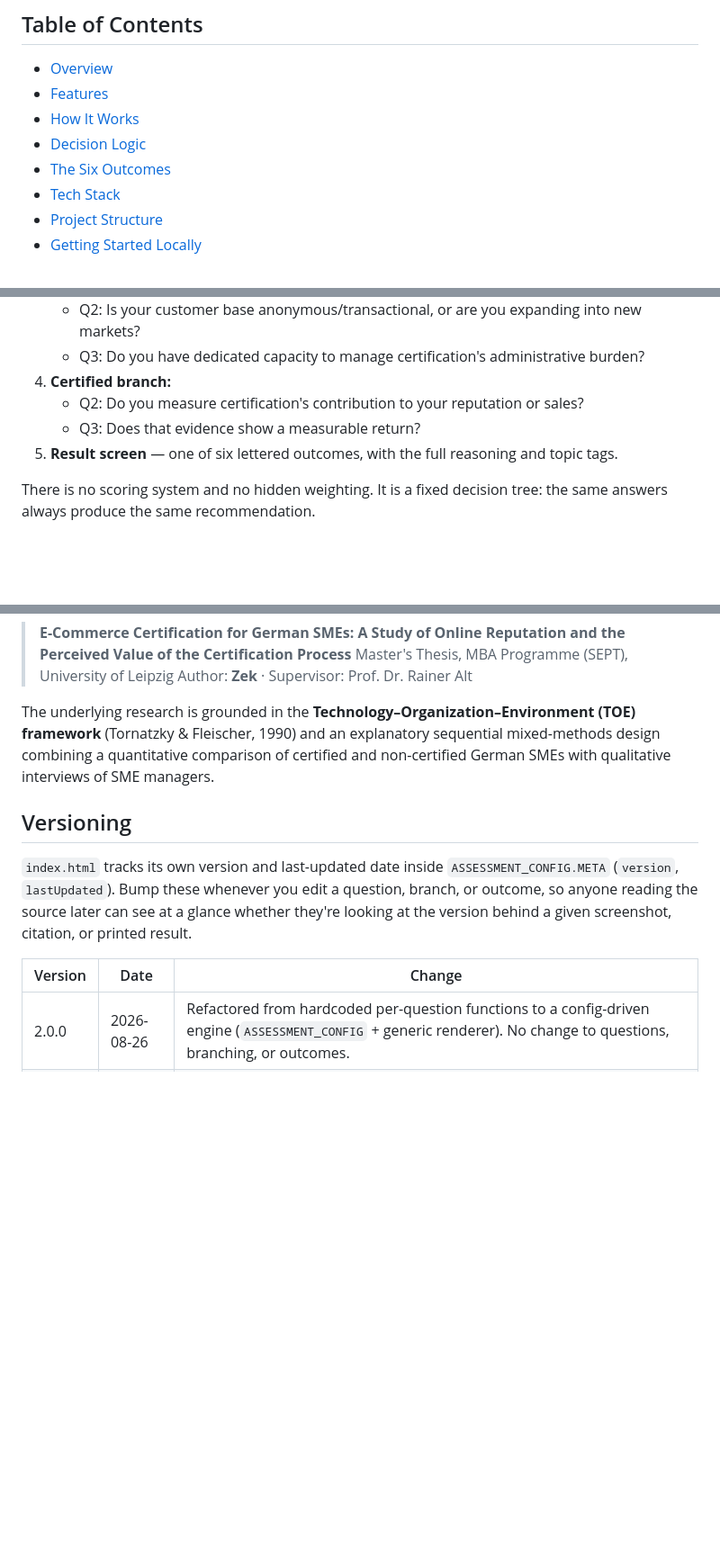
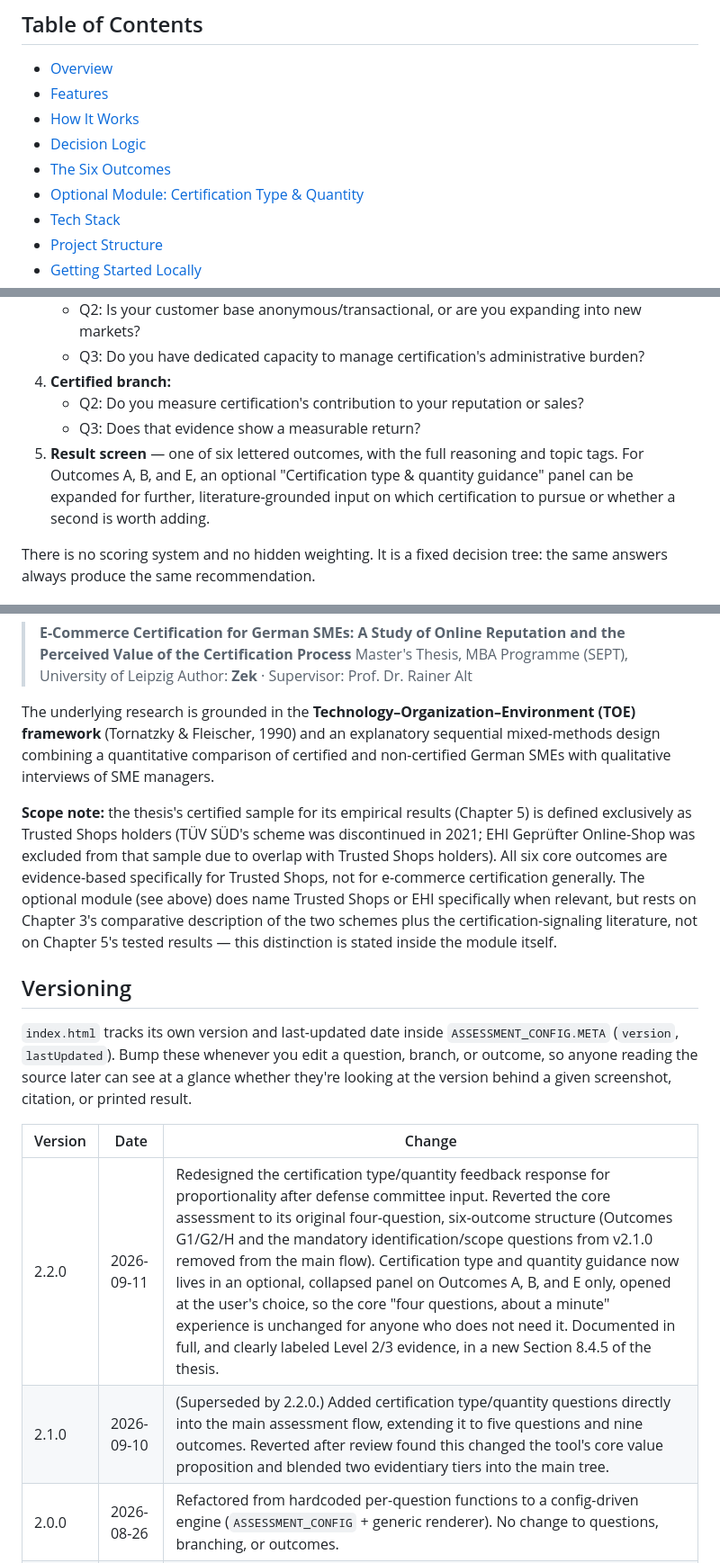
Before and after one commit to Ezekiel69/certification-tool, a Markdown page: README.md, 3 parts joined by grey strips. Shown at 90% size. Rendered like a GitHub page; blank space fills up the shorter version.

```diff
--- a/README.md
+++ b/README.md
@@ -13,6 +13,7 @@ An interactive, single-page web tool that helps German e-commerce SMEs decide wh
 - [How It Works](#how-it-works)
 - [Decision Logic](#decision-logic)
 - [The Six Outcomes](#the-six-outcomes)
+- [Optional Module: Certification Type & Quantity](#optional-module-certification-type--quantity)
 - [Tech Stack](#tech-stack)
 - [Project Structure](#project-structure)
 - [Getting Started Locally](#getting-started-locally)
@@ -52,7 +54,7 @@ It exists to translate an academic finding into a practical decision aid: certif
 4. **Certified branch:**
    - Q2: Do you measure certification's contribution to your reputation or sales?
    - Q3: Does that evidence show a measurable return?
-5. **Result screen** — one of six lettered outcomes, with the full reasoning and topic tags.
+5. **Result screen** — one of six lettered outcomes, with the full reasoning and topic tags. For Outcomes A, B, and E, an optional "Certification type & quantity guidance" panel can be expanded for further, literature-grounded input on which certification to pursue or whether a second is worth adding.
 
 There is no scoring system and no hidden weighting. It is a fixed decision tree: the same answers always produce the same recommendation.
 
@@ -164,12 +179,16 @@ This tool operationalizes the decision framework developed in the following mast
 
 The underlying research is grounded in the **Technology–Organization–Environment (TOE) framework** (Tornatzky & Fleischer, 1990) and an explanatory sequential mixed-methods design combining a quantitative comparison of certified and non-certified German SMEs with qualitative interviews of SME managers.
 
+**Scope note:** the thesis's certified sample for its empirical results (Chapter 5) is defined exclusively as Trusted Shops holders (TÜV SÜD's scheme was discontinued in 2021; EHI Geprüfter Online-Shop was excluded from that sample due to overlap with Trusted Shops holders). All six core outcomes are evidence-based specifically for Trusted Shops, not for e-commerce certification generally. The optional module (see above) does name Trusted Shops or EHI specifically when relevant, but rests on Chapter 3's comparative description of the two schemes plus the certification-signaling literature, not on Chapter 5's tested results — this distinction is stated inside the module itself.
+
 ## Versioning
 
 `index.html` tracks its own version and last-updated date inside `ASSESSMENT_CONFIG.META` (`version`, `lastUpdated`). Bump these whenever you edit a question, branch, or outcome, so anyone reading the source later can see at a glance whether they're looking at the version behind a given screenshot, citation, or printed result.
 
 | Version | Date | Change |
 |---------|------|--------|
+| 2.2.0 | 2026-09-11 | Redesigned the certification type/quantity feedback response for proportionality after defense committee input. Reverted the core assessment to its original four-question, six-outcome structure (Outcomes G1/G2/H and the mandatory identification/scope questions from v2.1.0 removed from the main flow). Certification type and quantity guidance now lives in an optional, collapsed panel on Outcomes A, B, and E only, opened at the user's choice, so the core "four questions, about a minute" experience is unchanged for anyone who does not need it. Documented in full, and clearly labeled Level 2/3 evidence, in a new Section 8.4.5 of the thesis. |
+| 2.1.0 | 2026-09-10 | (Superseded by 2.2.0.) Added certification type/quantity questions directly into the main assessment flow, extending it to five questions and nine outcomes. Reverted after review found this changed the tool's core value proposition and blended two evidentiary tiers into the main tree. |
 | 2.0.0 | 2026-08-26 | Refactored from hardcoded per-question functions to a config-driven engine (`ASSESSMENT_CONFIG` + generic renderer). No change to questions, branching, or outcomes. |
 | 1.0.0 | 2026-08-26 | Initial release: four-question branching assessment, six outcomes. |
 
```
Also changed, not shown: other parts of README.md (+16 -2 lines).
